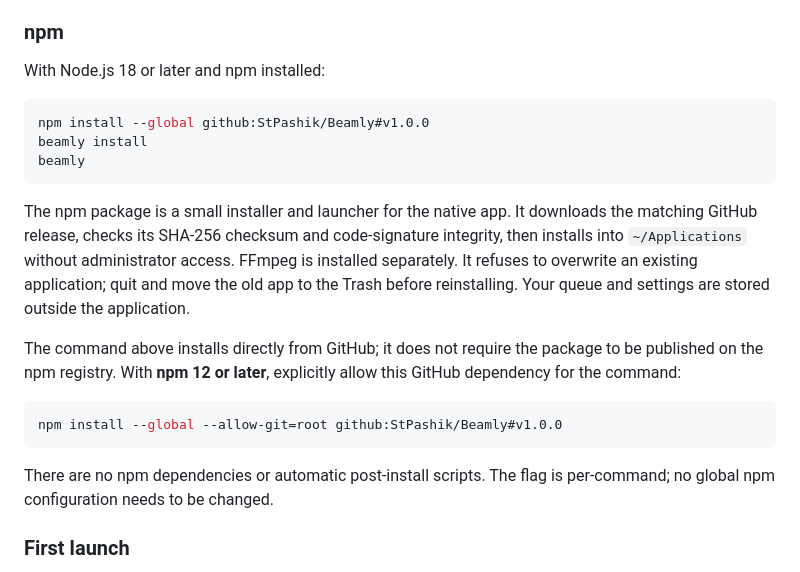
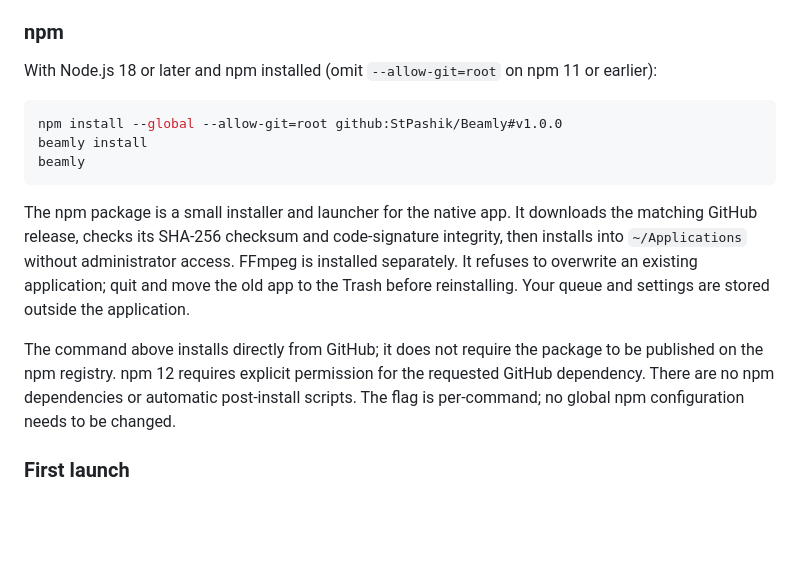
Before and after one commit to StPashik/Beamly, a Markdown page: README.md, the part around the change. GitHub-like rendering; blank space fills up the shorter version.

Commit message:
Lead npm instructions with the verified current command

````diff
--- a/README.md
+++ b/README.md
@@ -60,23 +60,17 @@ The cask installs the universal app and verifies the archive's pinned SHA-256 ch
 
 ### npm
 
-With Node.js 18 or later and npm installed:
+With Node.js 18 or later and npm installed (omit `--allow-git=root` on npm 11 or earlier):
 
 ```sh
-npm install --global github:StPashik/Beamly#v1.0.0
+npm install --global --allow-git=root github:StPashik/Beamly#v1.0.0
 beamly install
 beamly
 ```
 
 The npm package is a small installer and launcher for the native app. It downloads the matching GitHub release, checks its SHA-256 checksum and code-signature integrity, then installs into `~/Applications` without administrator access. FFmpeg is installed separately. It refuses to overwrite an existing application; quit and move the old app to the Trash before reinstalling. Your queue and settings are stored outside the application.
 
-The command above installs directly from GitHub; it does not require the package to be published on the npm registry. With **npm 12 or later**, explicitly allow this GitHub dependency for the command:
-
-```sh
-npm install --global --allow-git=root github:StPashik/Beamly#v1.0.0
-```
-
-There are no npm dependencies or automatic post-install scripts. The flag is per-command; no global npm configuration needs to be changed.
+The command above installs directly from GitHub; it does not require the package to be published on the npm registry. npm 12 requires explicit permission for the requested GitHub dependency. There are no npm dependencies or automatic post-install scripts. The flag is per-command; no global npm configuration needs to be changed.
 
 ### First launch
 
````
